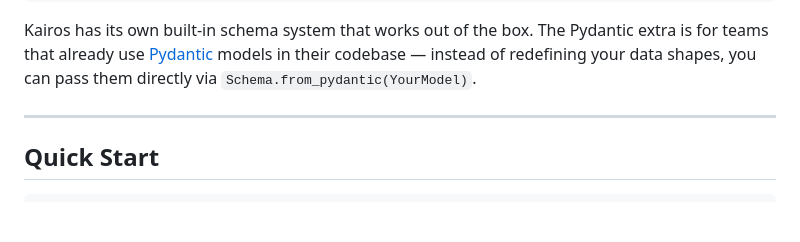
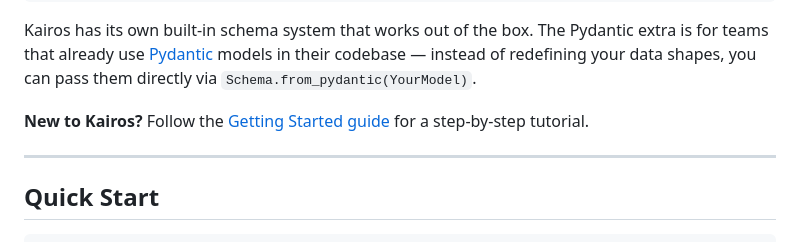
Before and after one commit to govanxa/kairos, a Markdown page: README.md, the part around the change. GitHub-like rendering; blank space fills up the shorter version.

Commit message:
docs: add Getting Started tutorial and link from README
Step-by-step guide from install to a complete workflow with validation,
failure policies, foreach, and scoped state access.

````diff
--- a/README.md
+++ b/README.md
@@ -32,6 +32,8 @@ pip install kairos-ai[pydantic]    # Reuse existing Pydantic models as Kairos sc
 ```
 
 Kairos has its own built-in schema system that works out of the box. The Pydantic extra is for teams that already use [Pydantic](https://docs.pydantic.dev/) models in their codebase — instead of redefining your data shapes, you can pass them directly via `Schema.from_pydantic(YourModel)`.
+
+**New to Kairos?** Follow the [Getting Started guide](GETTING_STARTED.md) for a step-by-step tutorial.
 
 ---
 
````
Also changed, not shown: GETTING_STARTED.md (added, +392 -0 lines).
